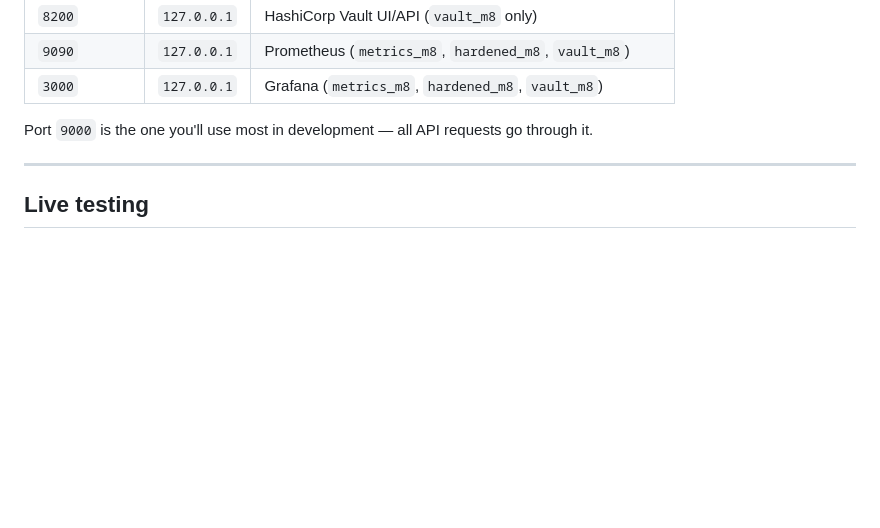
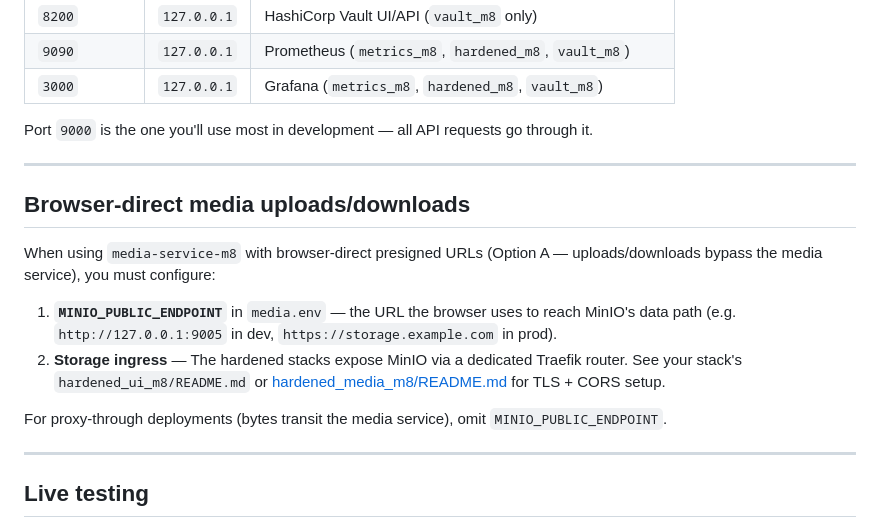
Before and after one commit to mano8/fa-ui-m8, a Markdown page: docker_compose/README.md, the part around the change. Rendered like a GitHub page; blank space fills up the shorter version.

Commit message:
Phase 5: Document MINIO_PUBLIC_ENDPOINT for browser-direct media uploads
Add section explaining that browser-direct presigned uploads/downloads require MINIO_PUBLIC_ENDPOINT and storage ingress with TLS. Link to hardened stack README for configuration details.

```diff
--- a/docker_compose/README.md
+++ b/docker_compose/README.md
@@ -206,6 +206,22 @@ Port `9000` is the one you'll use most in development — all API requests go th
 
 ---
 
+## Browser-direct media uploads/downloads
+
+When using `media-service-m8` with browser-direct presigned URLs (Option A —
+uploads/downloads bypass the media service), you must configure:
+
+1. **`MINIO_PUBLIC_ENDPOINT`** in `media.env` — the URL the browser uses to
+   reach MinIO's data path (e.g. `http://127.0.0.1:9005` in dev, `https://storage.example.com` in prod).
+2. **Storage ingress** — The hardened stacks expose MinIO via a dedicated
+   Traefik router. See your stack's `hardened_ui_m8/README.md` or
+   [hardened_media_m8/README.md](../media-service-m8/docker_compose/hardened_media_m8/README.md)
+   for TLS + CORS setup.
+
+For proxy-through deployments (bytes transit the media service), omit `MINIO_PUBLIC_ENDPOINT`.
+
+---
+
 ## Live testing
 
 Every stack ships a `test.env.example` wired for [`security-tests-m8`](https://github.com/mano8/security-tests-m8) — a reusable live security suite that attacks the *running* stack (auth bypass, token forgery, `alg=none`, JWKS/algorithm confusion, privilege escalation, OWASP API Top 10). These flaws only surface end-to-end against a fully wired deployment — here, the `fa-auth-m8` issuer plus the `media-service-m8` consumer behind Traefik — not in unit tests. Run it after `docker compose up` and after any auth/token/network/image change.
```
